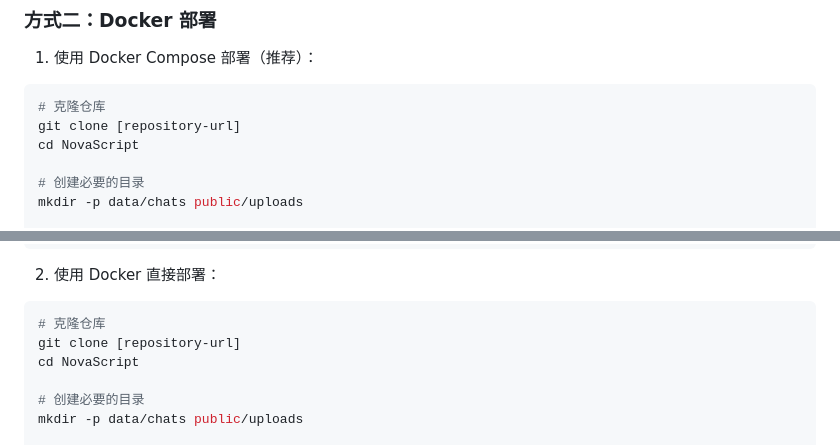
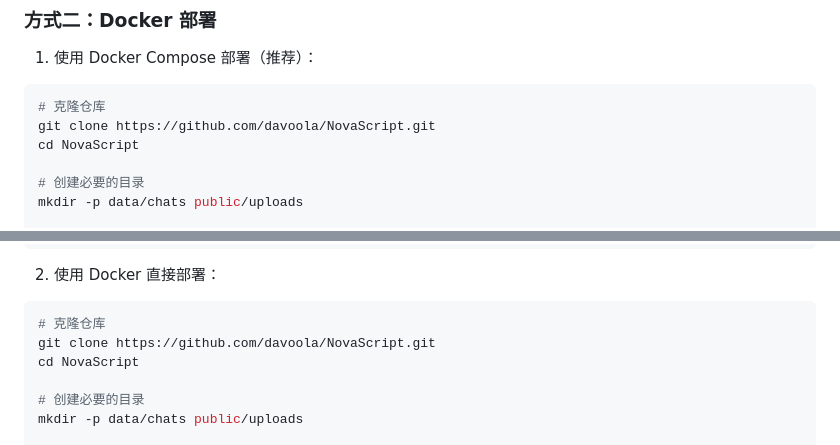
Before and after one commit to davoola/NovaScript, a Markdown page: README.md, 2 parts joined by grey strips. Rendered like a GitHub page.

````diff
--- a/README.md
+++ b/README.md
@@ -292,7 +292,7 @@ MIT License
 1. 使用 Docker Compose 部署（推荐）：
 ```bash
 # 克隆仓库
-git clone [repository-url]
+git clone https://github.com/davoola/NovaScript.git
 cd NovaScript
 
 # 创建必要的目录
@@ -311,7 +311,7 @@ docker-compose up -d
 2. 使用 Docker 直接部署：
 ```bash
 # 克隆仓库
-git clone [repository-url]
+git clone https://github.com/davoola/NovaScript.git
 cd NovaScript
 
 # 创建必要的目录
````
Also changed, not shown: other parts of README.md (+3 -3 lines).
